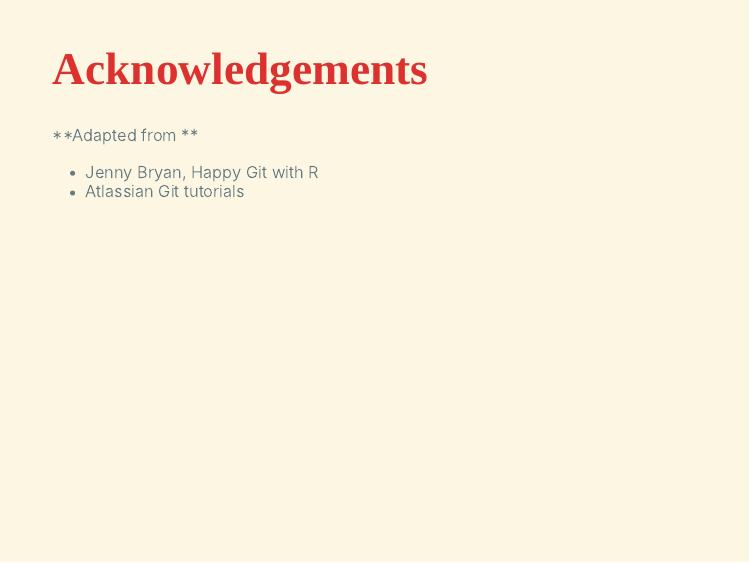
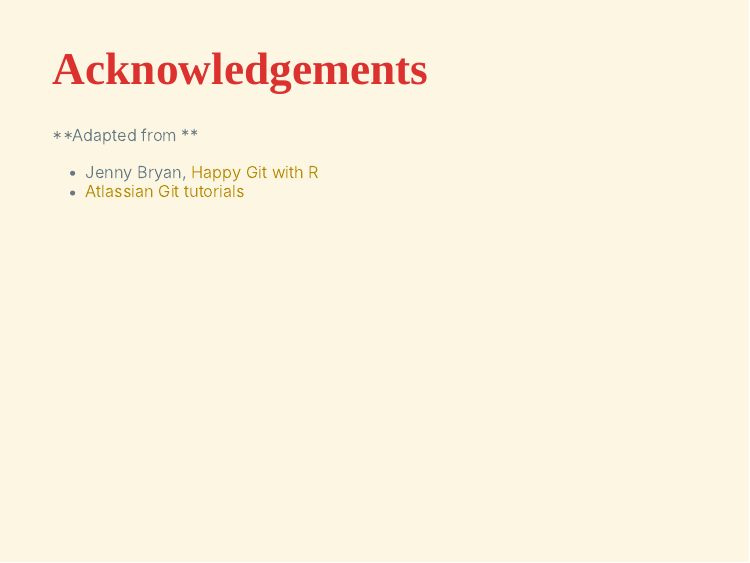
Before and after one commit to aebratt/GSS-github-workshop, an R Markdown document (presentations/SAFS_GSS_Git_workshop_2021.Rmd): page 4 of 28. Rendered offline with R 4.5, knitr and Pandoc, with nearby package versions; the slides are laid out offline by our stand-in for remark.js, each with all of its steps uncovered, in fonts that may differ from those the slides ask for, and without slide numbers, shadows or browser add-ons; colours and fonts come from the style sheet that the author committed, because xaringanthemer is not installed.

Commit message:
linked resources

```diff
--- a/presentations/SAFS_GSS_Git_workshop_2021.Rmd
+++ b/presentations/SAFS_GSS_Git_workshop_2021.Rmd
@@ -125,8 +125,8 @@ library(chromote)
 # Acknowledgements
 
 **Adapted from **
-- Jenny Bryan, Happy Git with R
-- Atlassian Git tutorials
+- Jenny Bryan, [Happy Git with R](https://happygitwithr.com/)
+- [Atlassian Git tutorials](https://www.atlassian.com/git/tutorials)
 
 ---
 
```
Also changed, not shown: presentations/SAFS_GSS_Git_workshop_2021.html.
